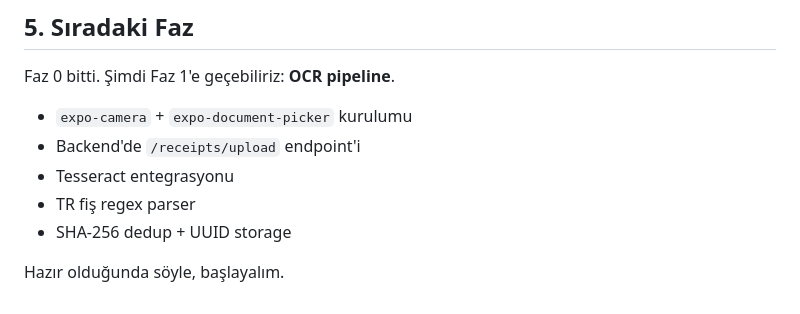
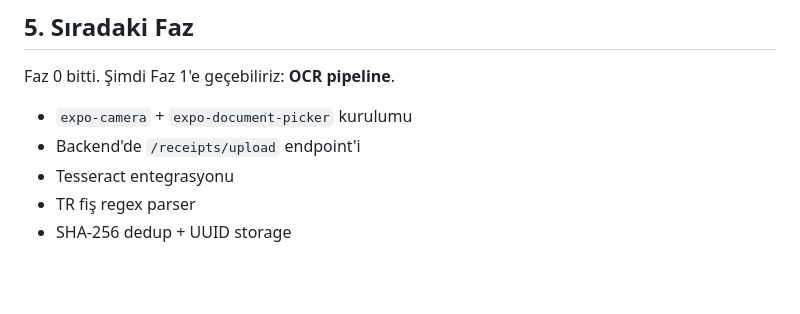
Before and after one commit to Buraksyn0/ReceiptIQ, a Markdown page: FAZ0_KURULUM.md, the part around the change. Drawn GitHub-style; blank space fills up the shorter version.

```diff
--- a/FAZ0_KURULUM.md
+++ b/FAZ0_KURULUM.md
@@ -93,5 +93,3 @@ Faz 0 bitti. Şimdi Faz 1'e geçebiliriz: **OCR pipeline**.
 - Tesseract entegrasyonu
 - TR fiş regex parser
 - SHA-256 dedup + UUID storage
-
-Hazır olduğunda söyle, başlayalım.
```
